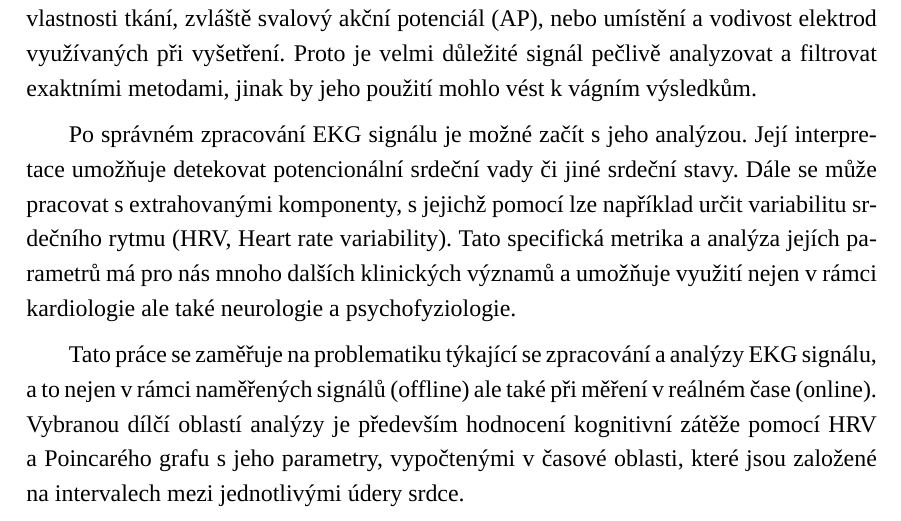
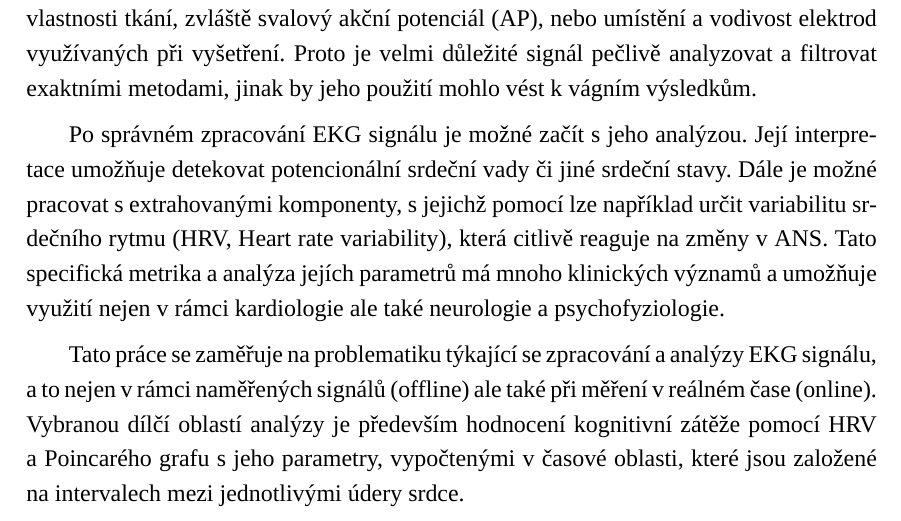
Before and after one commit to sokolmarek/bachelors-thesis, a LaTeX thesis (thesis.tex, which reads chapters/01_uvod.tex): part of page 10 of 82, cut so that both start at the same text. Compiled offline with XeLaTeX; a missing font is replaced by an installed copy or a similar font.

Commit message:
Update 01_uvod.tex

```diff
--- a/chapters/01_uvod.tex
+++ b/chapters/01_uvod.tex
@@ -32,11 +32,11 @@ použití mohlo vést k vágním výsledkům.
 
 Po správném zpracování EKG signálu je možné začít s jeho analýzou. Její
 interpretace umožňuje detekovat potencionální srdeční vady či jiné srdeční
-stavy. Dále se může pracovat s extrahovanými komponenty, s jejichž pomocí lze
-například určit variabilitu srdečního rytmu (HRV, Heart rate variability). Tato
-specifická metrika a analýza jejích parametrů má pro nás mnoho dalších
-klinických významů a umožňuje využití nejen v rámci kardiologie ale také
-neurologie a psychofyziologie.
+stavy. Dále je možné pracovat s extrahovanými komponenty, s jejichž pomocí lze
+například určit variabilitu srdečního rytmu (HRV, Heart rate variability), která
+citlivě reaguje na změny v ANS. Tato specifická metrika a analýza jejích
+parametrů má mnoho klinických významů a umožňuje využití nejen v rámci
+kardiologie ale také neurologie a psychofyziologie.
 
 Tato práce se zaměřuje na problematiku týkající se zpracování a analýzy EKG
 signálu, a to nejen v rámci naměřených signálů (offline) ale také při měření v
```
